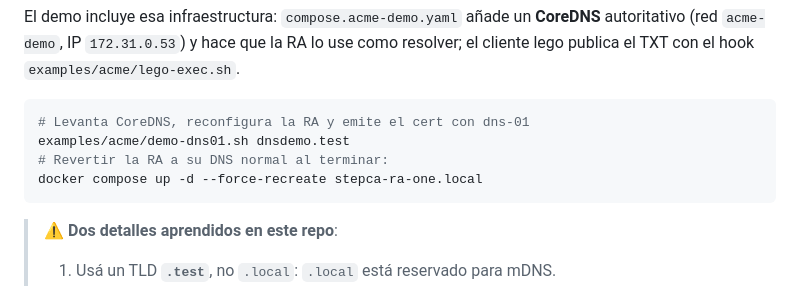
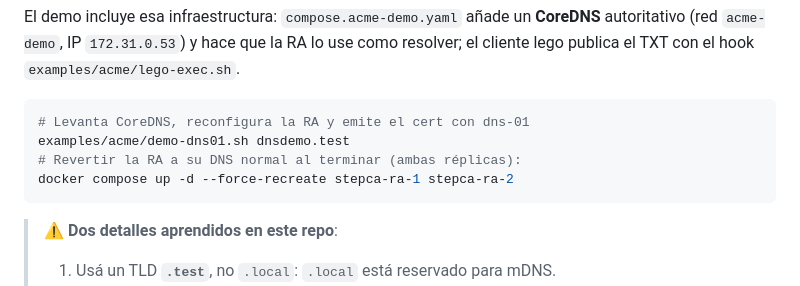
Before and after one commit to iriartmaxim/stepca-docker, a Markdown page: docs/acme-challenges.md, the part around the change. Rendered like a GitHub page.

Commit message:
Docs: comando de revertir DNS de la RA usaba el servicio obsoleto
docs/acme-challenges.md: 'stepca-ra-one.local' -> 'stepca-ra-1 stepca-ra-2'.
Reverificado: sin comandos docker compose/exec a servicios obsoletos en todo el repo
(README, docs/, scripts/, examples/, Makefile).

Co-Authored-By: Claude Opus 4.8 <noreply@anthropic.com>

````diff
--- a/docs/acme-challenges.md
+++ b/docs/acme-challenges.md
@@ -67,8 +67,8 @@ resolver; el cliente lego publica el TXT con el hook `examples/acme/lego-exec.sh
 ```bash
 # Levanta CoreDNS, reconfigura la RA y emite el cert con dns-01
 examples/acme/demo-dns01.sh dnsdemo.test
-# Revertir la RA a su DNS normal al terminar:
-docker compose up -d --force-recreate stepca-ra-one.local
+# Revertir la RA a su DNS normal al terminar (ambas réplicas):
+docker compose up -d --force-recreate stepca-ra-1 stepca-ra-2
 ```
 
 > ⚠️ **Dos detalles aprendidos en este repo**:
````
